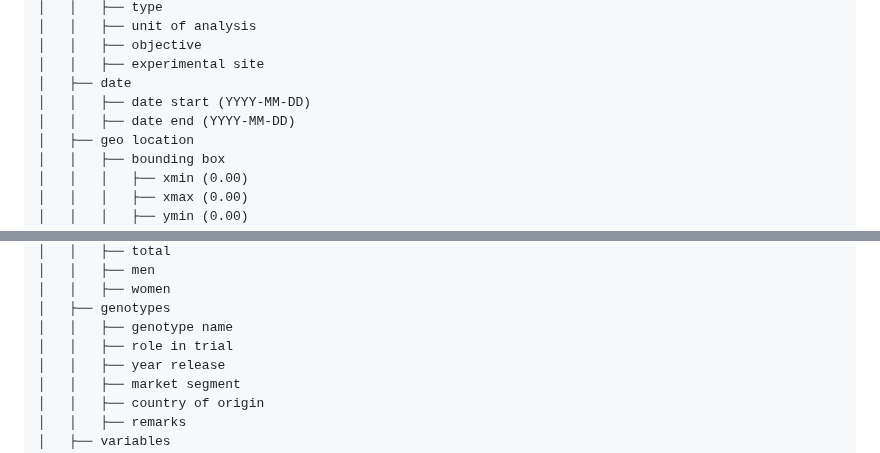
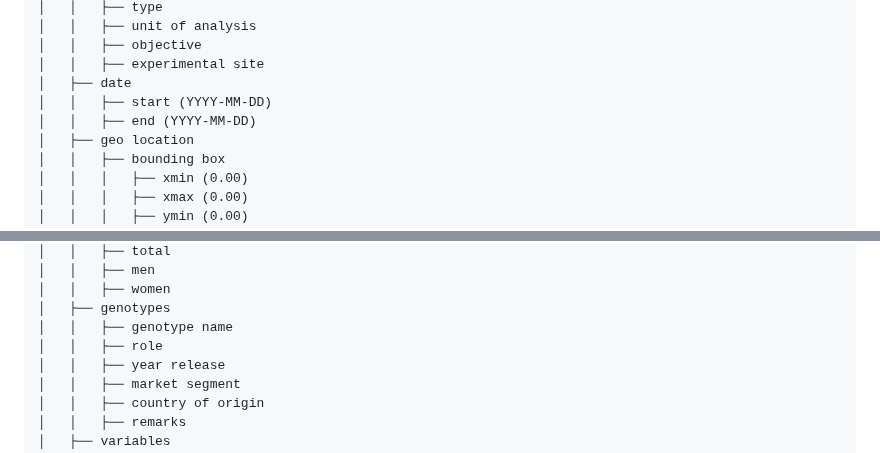
Before and after one commit to AgrDataSci/tricot-data, a Markdown page: README.md, 2 parts joined by grey strips. Drawn GitHub-style.

```diff
--- a/README.md
+++ b/README.md
@@ -47,8 +47,8 @@ The hierarchical organization allows users to track data from trial design throu
 │   │   ├── objective
 │   │   ├── experimental site
 │   ├── date
-│   │   ├── date start (YYYY-MM-DD)
-│   │   ├── date end (YYYY-MM-DD)
+│   │   ├── start (YYYY-MM-DD)
+│   │   ├── end (YYYY-MM-DD)
 │   ├── geo location
 │   │   ├── bounding box
 │   │   │   ├── xmin (0.00)
@@ -70,7 +70,7 @@ The hierarchical organization allows users to track data from trial design throu
 │   │   ├── women
 │   ├── genotypes
 │   │   ├── genotype name
-│   │   ├── role in trial
+│   │   ├── role
 │   │   ├── year release
 │   │   ├── market segment
 │   │   ├── country of origin
```
